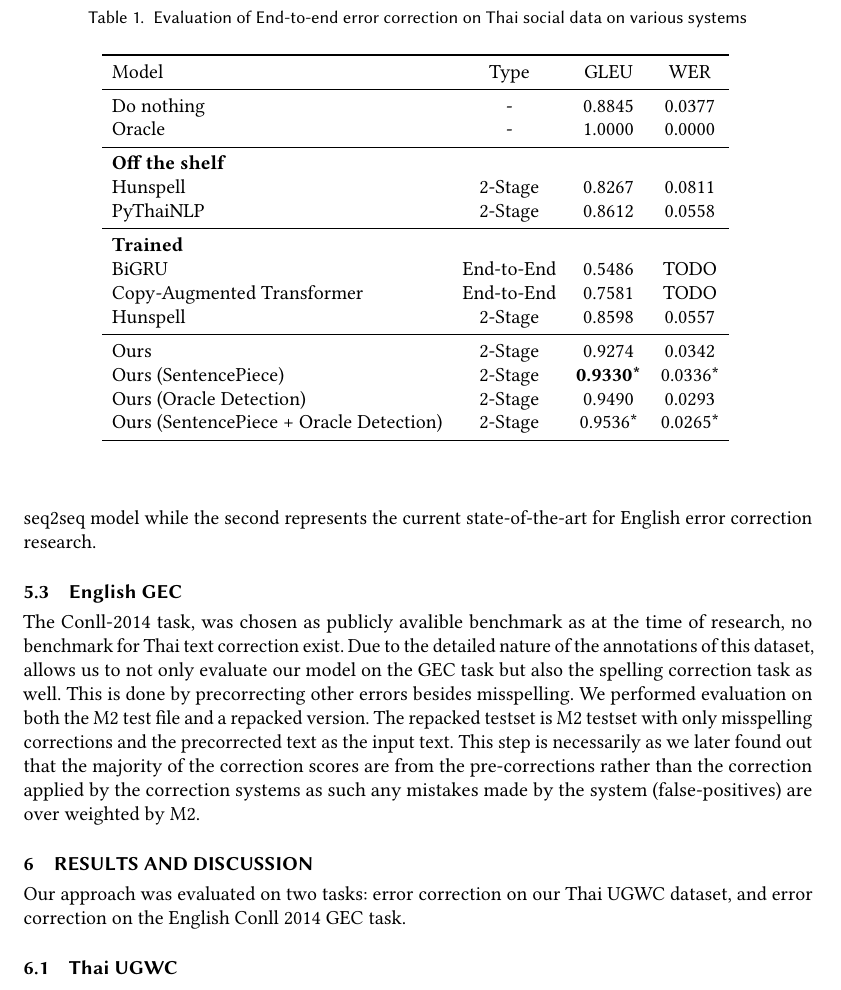
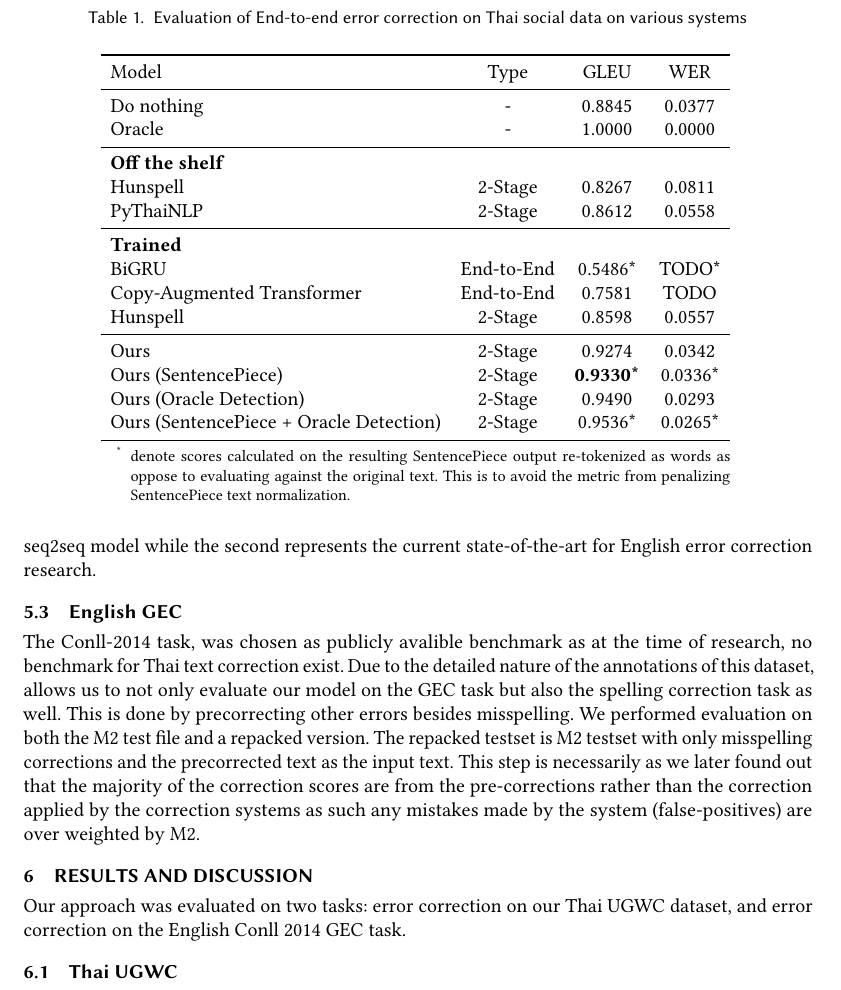
Before and after one commit to non101240/thai-error-correct-paper, a LaTeX paper (main.tex, which reads sections/006-results-and-discussion.tex): part of page 3 of 6, cut so that both start at the same text. Compiled offline with pdfLaTeX.

Commit message:
Changes from overleaf

```diff
--- a/main.tex
+++ b/main.tex
@@ -32,6 +32,8 @@
 \usepackage{subfiles}
 \usepackage{bbm}
 \usepackage{graphicx}
+\usepackage{threeparttable}
+
 %%
 %% \BibTeX command to typeset BibTeX logo in the docs
 \AtBeginDocument{%
--- a/sections/006-results-and-discussion.tex
+++ b/sections/006-results-and-discussion.tex
@@ -15,7 +16,7 @@
     PyThaiNLP & 2-Stage & 0.8612 & 0.0558 \\
     \midrule
     \textbf{Trained} & \\
-    BiGRU & End-to-End & 0.5486 & TODO \\
+    BiGRU & End-to-End & 0.5486* & TODO* \\
     % Copy-Augmented Transformer (not tuned)  & End-to-End & 0.6914 \\
     Copy-Augmented Transformer & End-to-End & 0.7581 & TODO \\
     Hunspell & 2-Stage & 0.8598 & 0.0557 \\
@@ -27,6 +28,10 @@
     Ours (SentencePiece + Oracle Detection) & 2-Stage & 0.9536* & 0.0265* \\
     \bottomrule
   \end{tabular}
+  \begin{tablenotes}\footnotesize
+    \item[*] denote scores calculated on the resulting SentencePiece output re-tokenized as words as oppose to evaluating against the original text. This is to avoid the metric from penalizing SentencePiece text normalization.
+  \end{tablenotes}
+  \end{threeparttable}
   \label{tab:e2e_ugwc}
 \end{table}
 
```
Also changed, not shown: main.tex (1 more changed lines), sections/006-results-and-discussion.tex (1 more changed lines).
